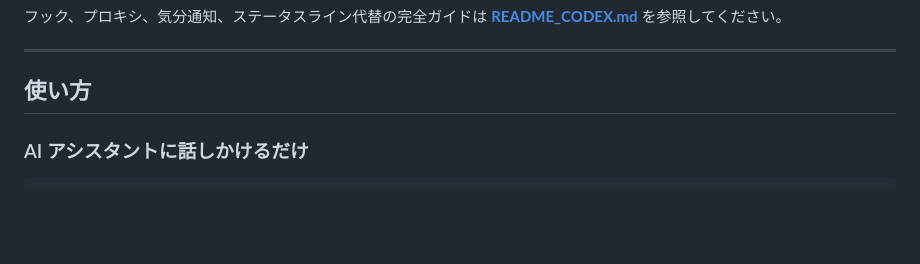
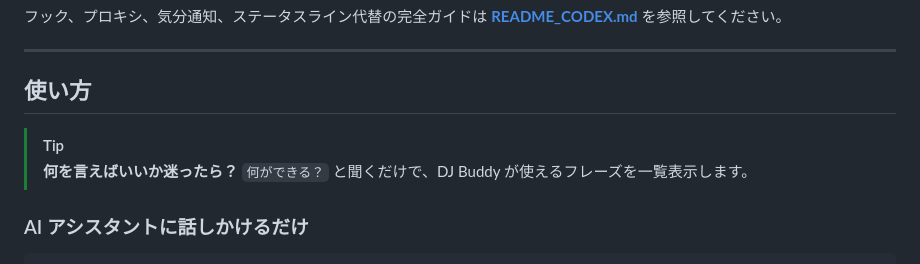
Before and after one commit to jaychempan/coding-with-beat, a Markdown page: README_JP.md, the part around the change. Drawn GitHub-style; blank space fills up the shorter version.

Commit message:
docs: add prominent tips callout to Usage section in all READMEs
Co-Authored-By: Claude Sonnet 4.6 <noreply@anthropic.com>

```diff
--- a/README_JP.md
+++ b/README_JP.md
@@ -74,6 +74,9 @@ Codex CLI が未インストールの場合は npm で自動インストール
 ---
 
 ## 使い方
+
+> [!TIP]
+> **何を言えばいいか迷ったら？** `何ができる？` と聞くだけで、DJ Buddy が使えるフレーズを一覧表示します。
 
 ### AI アシスタントに話しかけるだけ
 
```
Also changed, not shown: README.md (+3 -0 lines), README_CN.md (+3 -0 lines).
